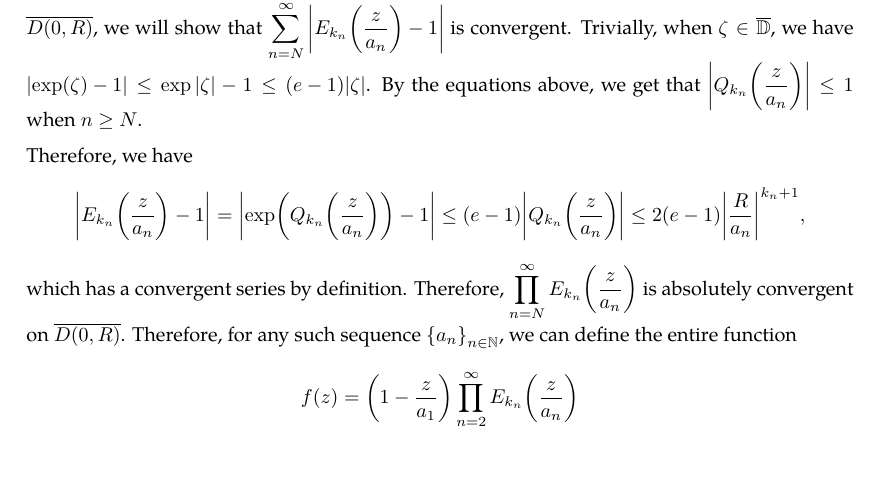
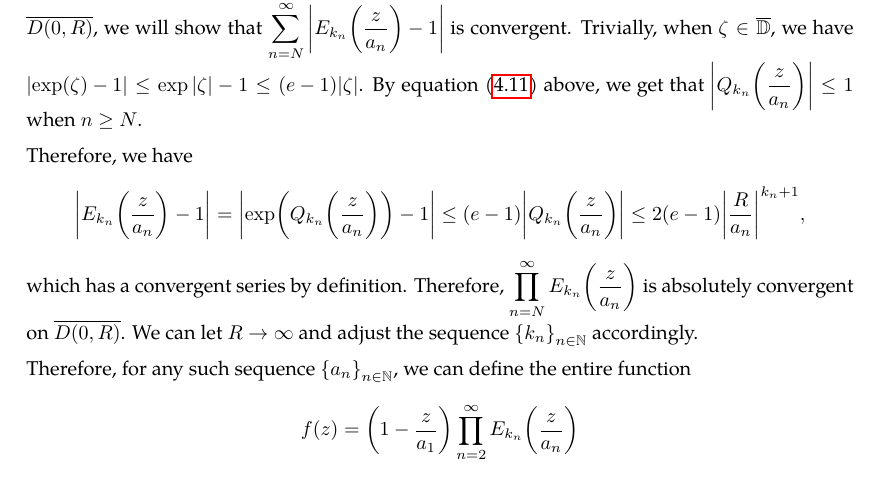
Before and after one commit to slipperking/complex-analysis-latex, a LaTeX document (main.tex): part of page 86 of 92, cut so that both start at the same text. Compiled offline with pdfLaTeX.

Commit message:
overleaf_to_git (Sun Jul  6 11:15:12 2025 -0700): update main.tex from r17135 to r17139

```diff
--- a/main.tex
+++ b/main.tex
@@ -2102,9 +2102,11 @@ By \(\varepsilon\)--\(N\), for a fixed \(R>0\), \(\exists N\in\mathbb{N}\) such
 By the definition of \(\qty{k_n}_{n\in\mathbb{N}}\), the series \(2\sum_{k=1}^\infty\abs{\frac{R}{a_n}}^{k_n+1}\) converges. Therefore, \(\sum_{k=1}^\infty Q_{k_n}\qty(\frac{z}{a_n})\) is uniformly and absolutely convergent on \(\overline{D(0,R)}\) by the Weierstrass \(M\)--Test (\autoref{thm:weierstrassmtest}). Thus, we get that \(\prod_{n=N}^\infty E_{k_n}\qty(\frac{z}{a_n})=\exp(\sum_{n=N}^\infty Q_{k_n}\qty(\frac{z}{a_n}))\) and \textit{uniformly converges} (on \(\overline{D(0,R)}\)) to a nonzero holomorphic function \(f(z)\) on \({D(0,R)}\) by \autoref{thm:weierstrassuniformlimit} and \autoref{thm:hurwitzsimplecase}.
 
-The zeros of \[\qty(1-\frac{z}{a_1})\prod_{n=2}^\infty E_{k_n}\qty(\frac{z}{a_n})\] are \(a_1,\ldots, a_{N-1}\) and lie in \(\overline{D(0,2R)}\). To prove the absolute convergence of \(\prod_{n=N}^\infty E_{k_n}\qty(\frac{z}{a_n})\) on \(\overline{D(0,R)}\), we will show that \(\sum_{n=N}^\infty\abs{E_{k_n}\qty(\frac{z}{a_n})-1}\) is convergent. Trivially, when \(\zeta\in\overline{\mathbb{D}}\), we have \(\abs{\exp(\zeta)-1}\leq\exp\qty|\zeta|-1\leq\paren{e-1}\abs{\zeta}\). By the equations above, we get that \(\qty|Q_{k_n}\qty(\frac{z}{a_n})|\leq 1\) when \(n\geq N\).
+The zeros of \[\qty(1-\frac{z}{a_1})\prod_{n=2}^\infty E_{k_n}\qty(\frac{z}{a_n})\] are \(a_1,\ldots, a_{N-1}\) and lie in \(\overline{D(0,2R)}\). To prove the absolute convergence of \(\prod_{n=N}^\infty E_{k_n}\qty(\frac{z}{a_n})\) on \(\overline{D(0,R)}\), we will show that \(\sum_{n=N}^\infty\abs{E_{k_n}\qty(\frac{z}{a_n})-1}\) is convergent. Trivially, when \(\zeta\in\overline{\mathbb{D}}\), we have \(\abs{\exp(\zeta)-1}\leq\exp\qty|\zeta|-1\leq\paren{e-1}\abs{\zeta}\). By equation~\eqref{eq:infiniteproductweierstrassfactorizationuniformbound} above, we get that \(\qty|Q_{k_n}\qty(\frac{z}{a_n})|\leq 1\) when \(n\geq N\).
 
 Therefore, we have \[\abs{E_{k_n}\qty(\frac{z}{a_n})-1}=\abs{\exp(Q_{k_n}\qty(\frac{z}{a_n}))-1}\leq (e-1)\abs{Q_{k_n}\qty(\frac{z}{a_n})}\leq2(e-1)\abs{\frac{R}{a_n}}^{k_n+1},\]
-which has a convergent series by definition. Therefore, \(\prod_{n=N}^\infty E_{k_n}\qty(\frac{z}{a_n})\) is absolutely convergent on \(\overline{D(0,R)}\). Therefore, for any such sequence \(\qty{a_n}_{n\in\mathbb{N}}\), we can define the entire function \[f(z)=\qty(1-\frac{z}{a_1})\prod_{n=2}^\infty E_{k_n}\qty(\frac{z}{a_n})\] to have zeros at each element of the sequence, and for any compact disk \(\overline{D(0,R)}\), the product above is uniformly convergent.
+which has a convergent series by definition. Therefore, \(\prod_{n=N}^\infty E_{k_n}\qty(\frac{z}{a_n})\) is absolutely convergent on \(\overline{D(0,R)}\). We can let \(R\to\infty\) and adjust the sequence \(\qty{k_n}_{n\in\mathbb{N}}\) accordingly.
+
+Therefore, for any such sequence \(\qty{a_n}_{n\in\mathbb{N}}\), we can define the entire function \[f(z)=\qty(1-\frac{z}{a_1})\prod_{n=2}^\infty E_{k_n}\qty(\frac{z}{a_n})\] to have zeros at each element of the sequence, and for any compact disk \(\overline{D(0,R)}\), the product above is uniformly convergent.
 \subsection{The Residue Theorem}\label{sec:cauchyresiduetheorem}
 After Riemann and Weierstrass refined the understanding of analytic functions and the formal characterization of Jordan curves, the Cauchy Residue Theorem was consequently formalized. Cauchy had the informal notion of a residue, which we will now formally introduce.
 \begin{definition}[Residue]\label{def:residue}
```
Also changed, not shown: main.tex (8 more changed lines).
